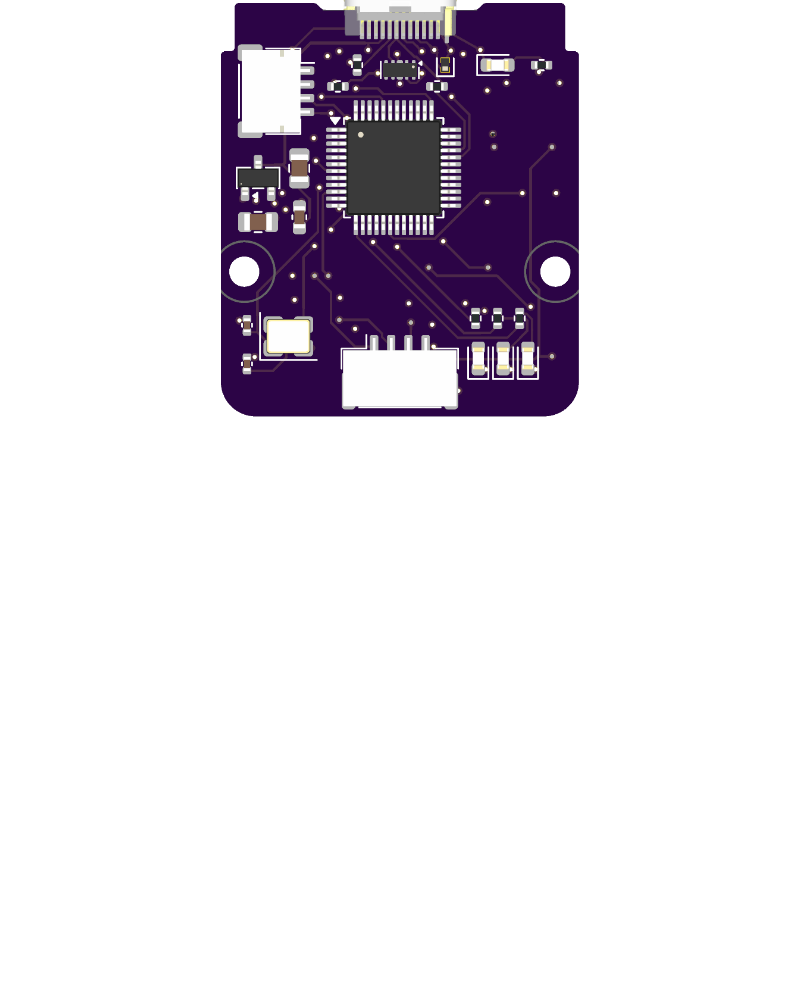
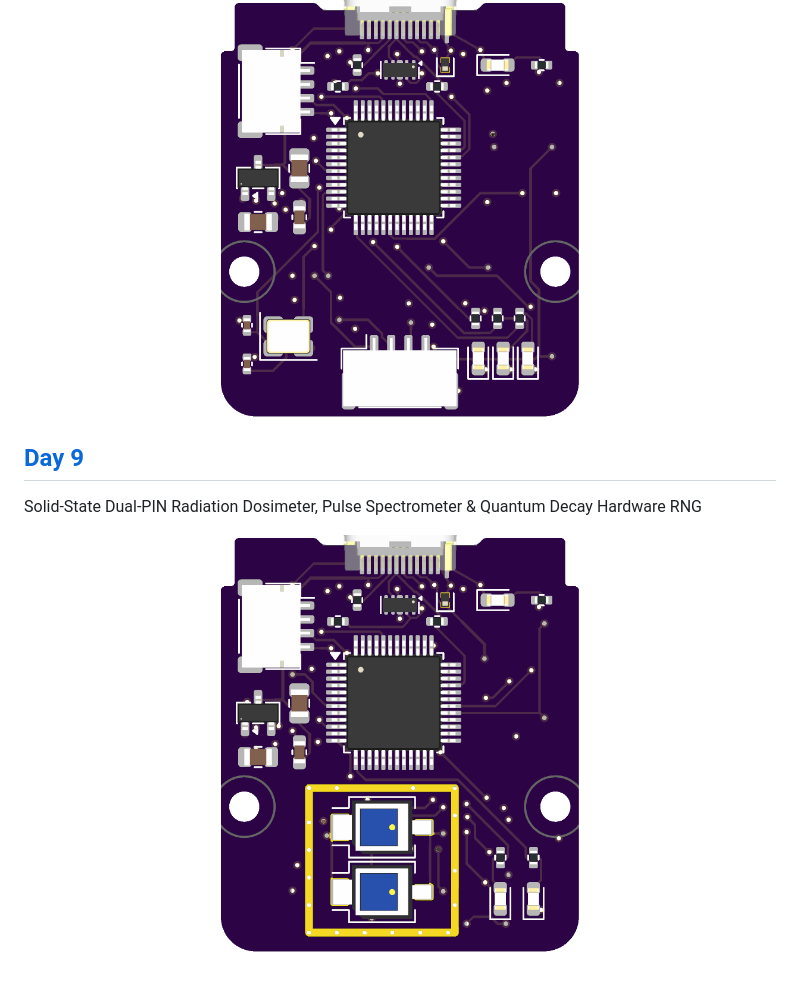
Before and after one commit to i2cjak/Framework_Expansion_Cards, a Markdown page: README.md, the part around the change. Drawn GitHub-style; pictures changed too: img/day9.png (added); blank space fills up the shorter version.

Commit message:
Add Day 09: Solid-State PIN Radiation Dosimeter & Quantum RNG expansion card

```diff
--- a/README.md
+++ b/README.md
@@ -69,3 +69,11 @@ Polyphonic FM / Chiptune 32-Bit I2S Synthesizer & Type-A MIDI Out
 <p align="center">
   <img src="img/day8.png" alt="Day 8 CAN 2.0B Bus Analyzer Card" title="day8.png">
 </p>
+
+## [Day 9](./Day_09_Radiation_Dosimeter_RNG/)
+
+Solid-State Dual-PIN Radiation Dosimeter, Pulse Spectrometer & Quantum Decay Hardware RNG
+
+<p align="center">
+  <img src="img/day9.png" alt="Day 9 Solid-State PIN Radiation Dosimeter and Quantum RNG Card" title="day9.png">
+</p>
```
Also changed, not shown: .backplane/intent.md (+1 -0 lines), Day_09_Radiation_Dosimeter_RNG/README.md (added, +30 -0 lines), 13 other files.
